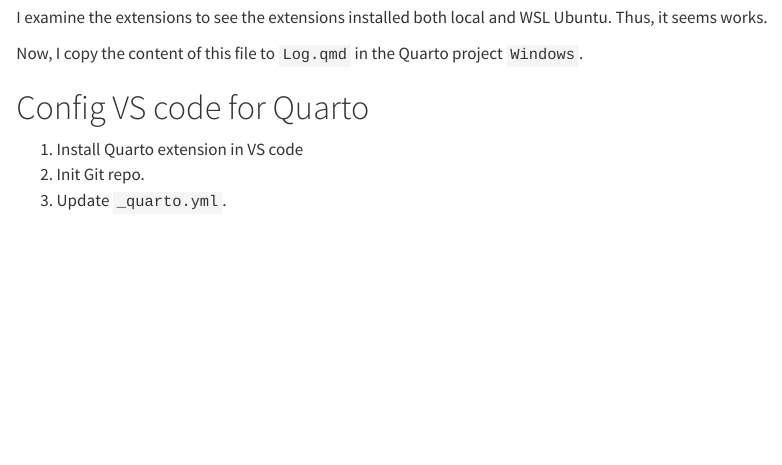
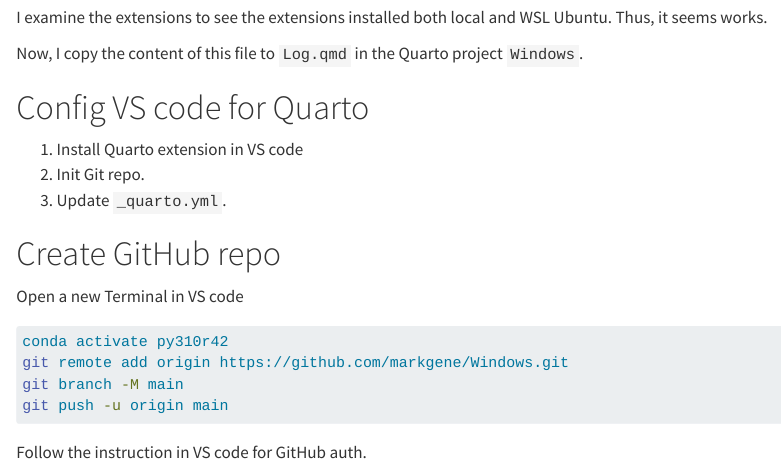
Before and after one commit to markgene/Windows, a Quarto document (Log.qmd): the page in a window 1100 px wide, from 2320 px down. Rendered offline with R 4.5, knitr and Pandoc in place of Quarto, with nearby package versions; long lines of code are wrapped.

Commit message:
feat: create GitHub repo

````diff
--- a/Log.qmd
+++ b/Log.qmd
@@ -131,3 +131,16 @@
 1. Install Quarto extension in VS code
 1. Init Git repo.
 1. Update `_quarto.yml`.
+
+# Create GitHub repo
+
+Open a new Terminal in VS code
+
+```bash
+conda activate py310r42
+git remote add origin https://github.com/markgene/Windows.git
+git branch -M main
+git push -u origin main
+```
+
+Follow the instruction in VS code for GitHub auth.
````
